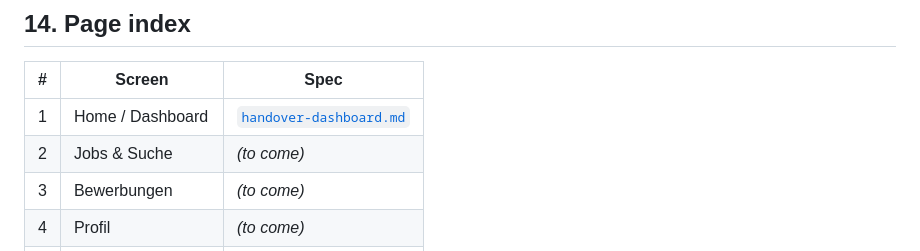
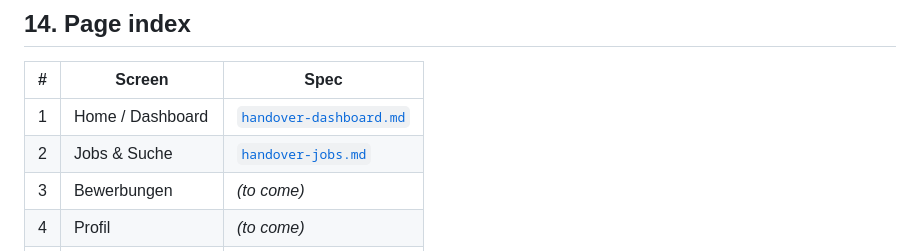
Before and after one commit to dennistodesco-star/handover_proto_Talent, a Markdown page: docs/handover-00-overview.md, the part around the change. Drawn GitHub-style.

Commit message:
docs(jobs): add annotated Jobs & Suche spec (tabs, filters, scoring, masking)
Co-Authored-By: Claude Opus 4.8 <noreply@anthropic.com>

```diff
--- a/docs/handover-00-overview.md
+++ b/docs/handover-00-overview.md
@@ -115,7 +115,7 @@ Three distinct **proposal channels** — keep them separate in data & UI:
 | # | Screen | Spec |
 |---|---|---|
 | 1 | Home / Dashboard | [`handover-dashboard.md`](handover-dashboard.md) |
-| 2 | Jobs & Suche | *(to come)* |
+| 2 | Jobs & Suche | [`handover-jobs.md`](handover-jobs.md) |
 | 3 | Bewerbungen | *(to come)* |
 | 4 | Profil | *(to come)* |
 | 5 | Vakanz-Detail | *(to come)* |
```
Also changed, not shown: docs/handover-jobs.md (added, +86 -0 lines), docs/img/jobs-filter-annotated.png (added), docs/img/jobs-match-annotated.png (added).
